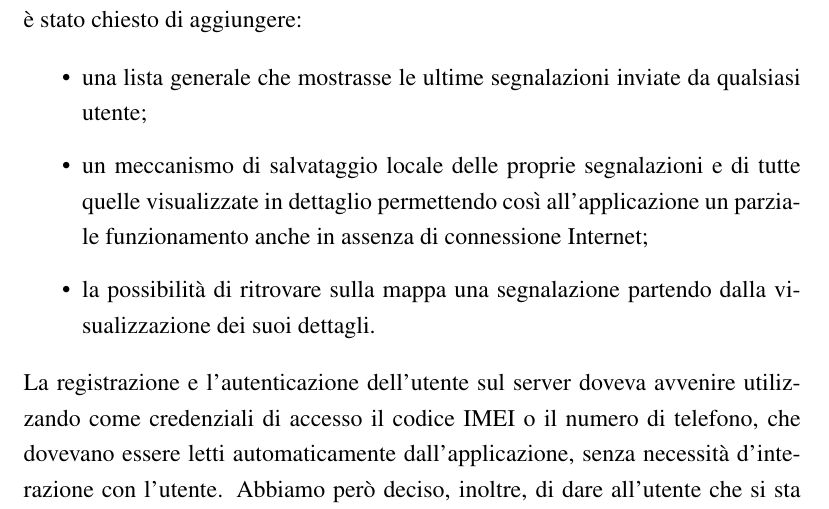
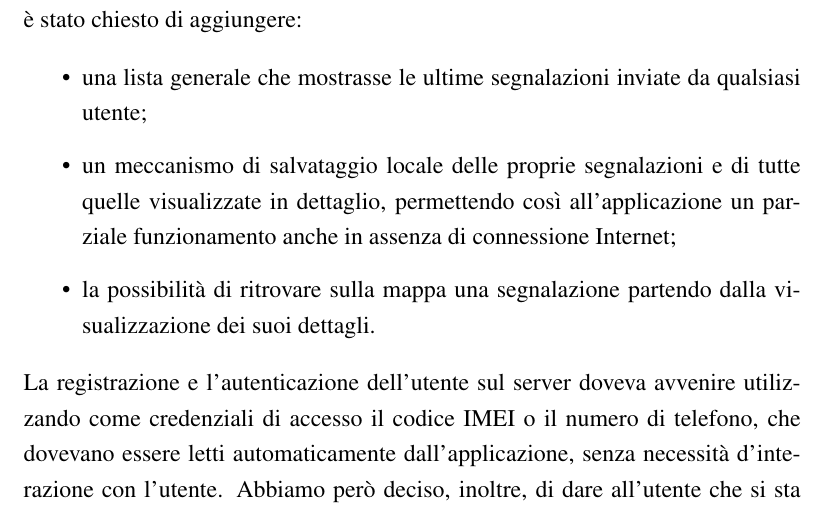
Before and after one commit to mircobe87/tesi-crossplatform, a LaTeX book (tex/tesi.tex, which reads tex/Applicazione.tex): part of page 50 of 103, cut so that both start at the same text. Compiled offline with pdfLaTeX.

Commit message:
riga 29, Applicazione: aggiunta *,* dopo *dettaglio*

```diff
--- a/tex/Applicazione.tex
+++ b/tex/Applicazione.tex
@@ -26,7 +26,7 @@
         \item una lista generale che mostrasse le ultime segnalazioni inviate da
               qualsiasi utente;
         \item un meccanismo di salvataggio locale delle proprie segnalazioni e
-              di tutte quelle visualizzate in dettaglio permettendo così
+              di tutte quelle visualizzate in dettaglio, permettendo così
               all'applicazione un parziale funzionamento anche in assenza di
               connessione Internet;
         \item la possibilità di ritrovare sulla mappa una segnalazione partendo
```
